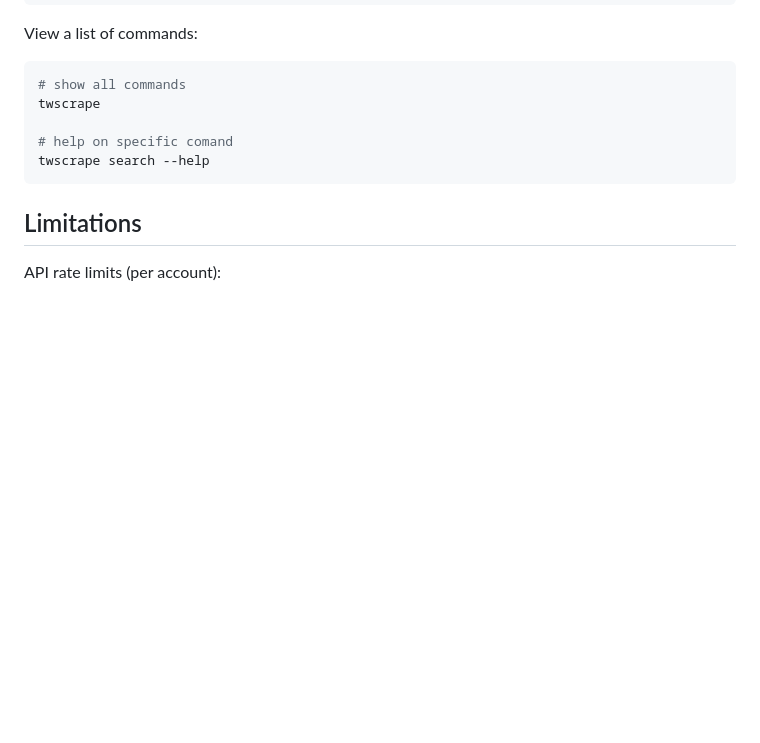
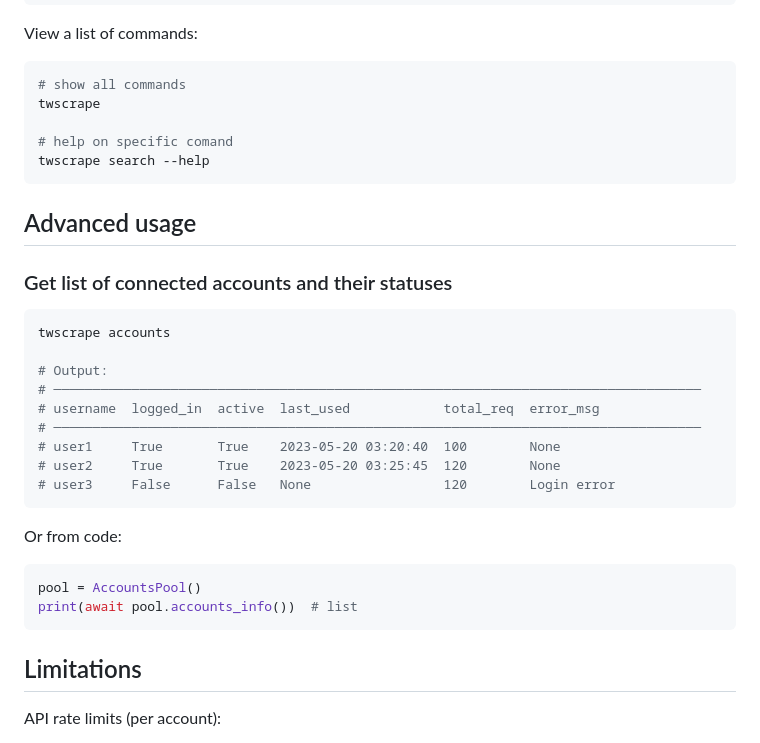
Before and after one commit to vladkens/twscrape, a Markdown page: readme.md, the part around the change. Drawn GitHub-style; blank space fills up the shorter version.

Commit message:
add example of accounts_info command

````diff
--- a/readme.md
+++ b/readme.md
@@ -132,6 +132,28 @@ twscrape
 twscrape search --help
 ```
 
+## Advanced usage
+
+### Get list of connected accounts and their statuses
+
+```sh
+twscrape accounts
+
+# Output:
+# ───────────────────────────────────────────────────────────────────────────────────
+# username  logged_in  active  last_used            total_req  error_msg
+# ───────────────────────────────────────────────────────────────────────────────────
+# user1     True       True    2023-05-20 03:20:40  100        None
+# user2     True       True    2023-05-20 03:25:45  120        None
+# user3     False      False   None                 120        Login error
+```
+
+Or from code:
+```python
+pool = AccountsPool()
+print(await pool.accounts_info())  # list
+```
+
 ## Limitations
 
 API rate limits (per account):
````
